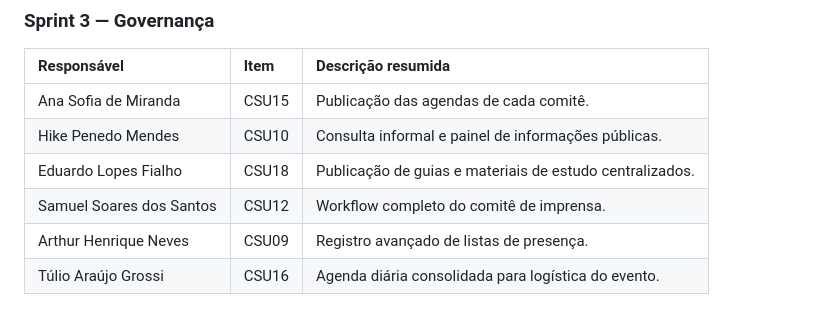
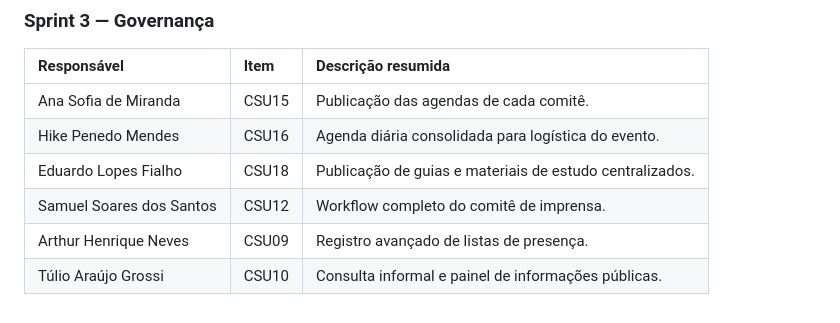
Before and after one commit to eduardo-fialho/MOCS-ON, a Markdown page: README.md, the part around the change. Drawn GitHub-style.

Commit message:
Atualizando o planejamento dos proximos sprints

```diff
--- a/README.md
+++ b/README.md
@@ -145,8 +145,8 @@ Planejamento da construção do projeto resumido em 3 sprints.
 | Responsável | Item | Descrição resumida |
 |:-----------|:-----|:-------------------|
 | Ana Sofia de Miranda |CSU15 | Publicação das agendas de cada comitê. |
-| Hike Penedo Mendes | CSU10 | Consulta informal e painel de informações públicas. |
+| Hike Penedo Mendes | CSU16 | Agenda diária consolidada para logística do evento. |
 | Eduardo Lopes Fialho | CSU18 | Publicação de guias e materiais de estudo centralizados. |
 | Samuel Soares dos Santos | CSU12 | Workflow completo do comitê de imprensa. |
 | Arthur Henrique Neves | CSU09 | Registro avançado de listas de presença. |
-| Túlio Araújo Grossi | CSU16 | Agenda diária consolidada para logística do evento. |
+| Túlio Araújo Grossi | CSU10 | Consulta informal e painel de informações públicas. |
```
